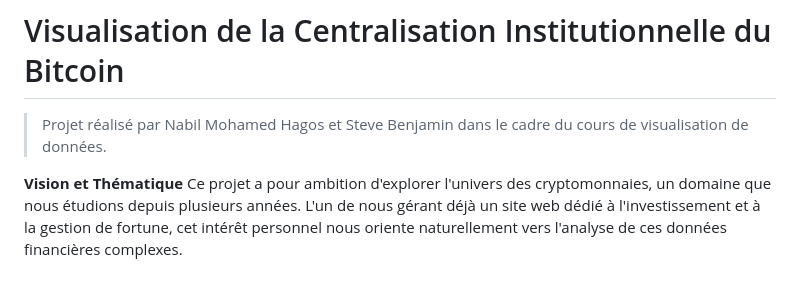
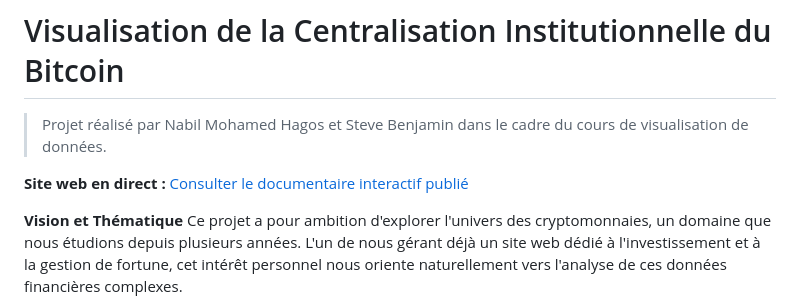
Before and after one commit to KingJamesGOAT/visualdon_bitcoin_project, a Markdown page: README.md, the part around the change. Rendered like a GitHub page; blank space fills up the shorter version.

Commit message:
Add live website link to README
Added a link to the live website for the interactive documentary.

```diff
--- a/README.md
+++ b/README.md
@@ -1,6 +1,8 @@
 # Visualisation de la Centralisation Institutionnelle du Bitcoin
 
 > Projet réalisé par Nabil Mohamed Hagos et Steve Benjamin dans le cadre du cours de visualisation de données.
+
+**Site web en direct :** [Consulter le documentaire interactif publié](https://kingjamesgoat.github.io/visualdon_bitcoin_project/)
 
 **Vision et Thématique**
 Ce projet a pour ambition d'explorer l'univers des cryptomonnaies, un domaine que nous étudions depuis plusieurs années. L'un de nous gérant déjà un site web dédié à l'investissement et à la gestion de fortune, cet intérêt personnel nous oriente naturellement vers l'analyse de ces données financières complexes.
```
